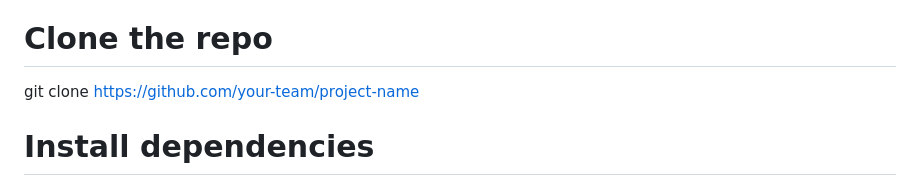
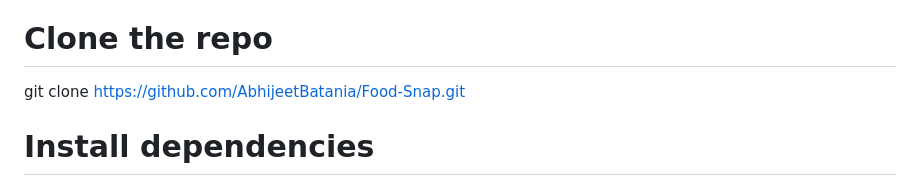
Before and after one commit to AbhijeetBatania/Food-Snap, a Markdown page: README.md, the part around the change. Rendered like a GitHub page.

```diff
--- a/README.md
+++ b/README.md
@@ -127,7 +127,7 @@ Hosting: GitHub Pages / Firebase Hosting (optional)
 ### Local Setup:
 bash
 # Clone the repo
-git clone https://github.com/your-team/project-name
+git clone https://github.com/AbhijeetBatania/Food-Snap.git
 
 # Install dependencies
 cd project-name
```
